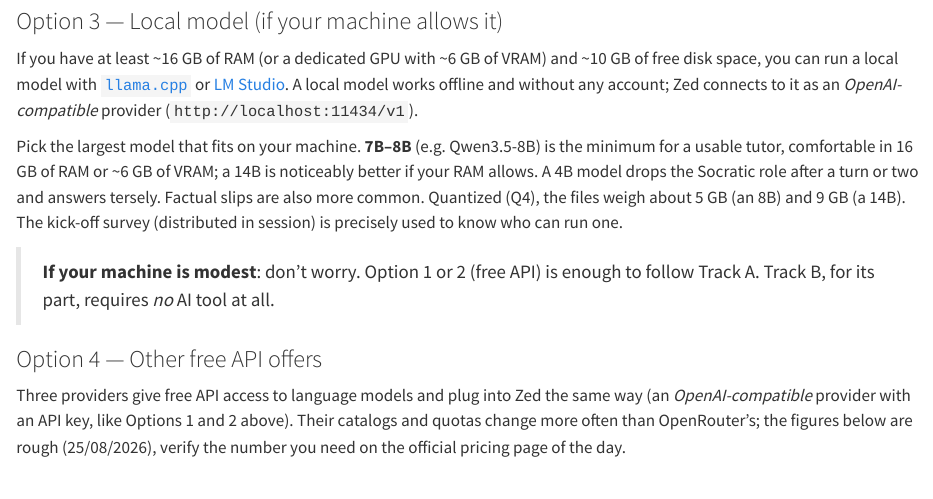
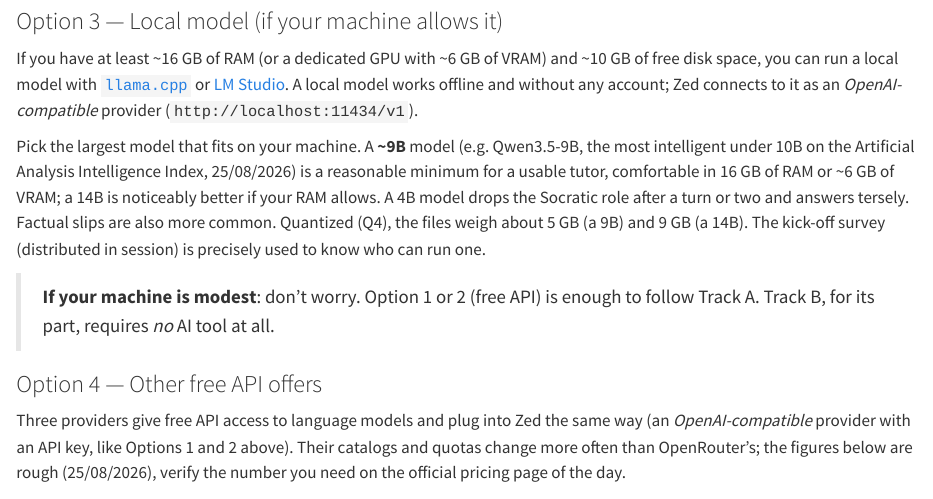
Before and after one commit to fradav/miashs-2026-2027-advanced-programming, a Quarto document (prerequisites.qmd): the page in a window 1100 px wide, from 2760 px down. Rendered offline with R 4.5, knitr and Pandoc in place of Quarto, with nearby package versions; long lines of code are wrapped.

Commit message:
fix local model example: Qwen3.5-9B (not 8B, which does not exist)

```diff
--- a/prerequisites.qmd
+++ b/prerequisites.qmd
@@ -153,12 +153,13 @@ disk space, you can run a local model with [`llama.cpp`](https://github.com/ggml
 or [LM Studio](https://lmstudio.ai). A local model works offline and without any account; Zed
 connects to it as an *OpenAI-compatible* provider (`http://localhost:11434/v1`).
 
-Pick the largest model that fits on your machine. **7B–8B** (e.g. Qwen3.5-8B) is the
-minimum for a usable tutor, comfortable in 16 GB of RAM or ~6 GB of VRAM; a 14B is
-noticeably better if your RAM allows. A 4B model drops the Socratic role after a turn or
-two and answers tersely. Factual slips are also more common. Quantized (Q4), the files
-weigh about 5 GB (an 8B) and 9 GB (a 14B). The kick-off survey (distributed in session) is
-precisely used to know who can run one.
+Pick the largest model that fits on your machine. A **~9B** model (e.g. Qwen3.5-9B, the
+most intelligent under 10B on the Artificial Analysis Intelligence Index, 25/08/2026) is a
+reasonable minimum for a usable tutor, comfortable in 16 GB of RAM or ~6 GB of VRAM; a
+14B is noticeably better if your RAM allows. A 4B model drops the Socratic role after a
+turn or two and answers tersely. Factual slips are also more common. Quantized (Q4), the
+files weigh about 5 GB (a 9B) and 9 GB (a 14B). The kick-off survey (distributed in
+session) is precisely used to know who can run one.
 
 > **If your machine is modest**: don't worry. Option 1 or 2 (free API) is enough to follow
 > Track A. Track B, for its part, requires *no* AI tool at all.
```
Also changed, not shown: docs/search.json, 1 other file.
